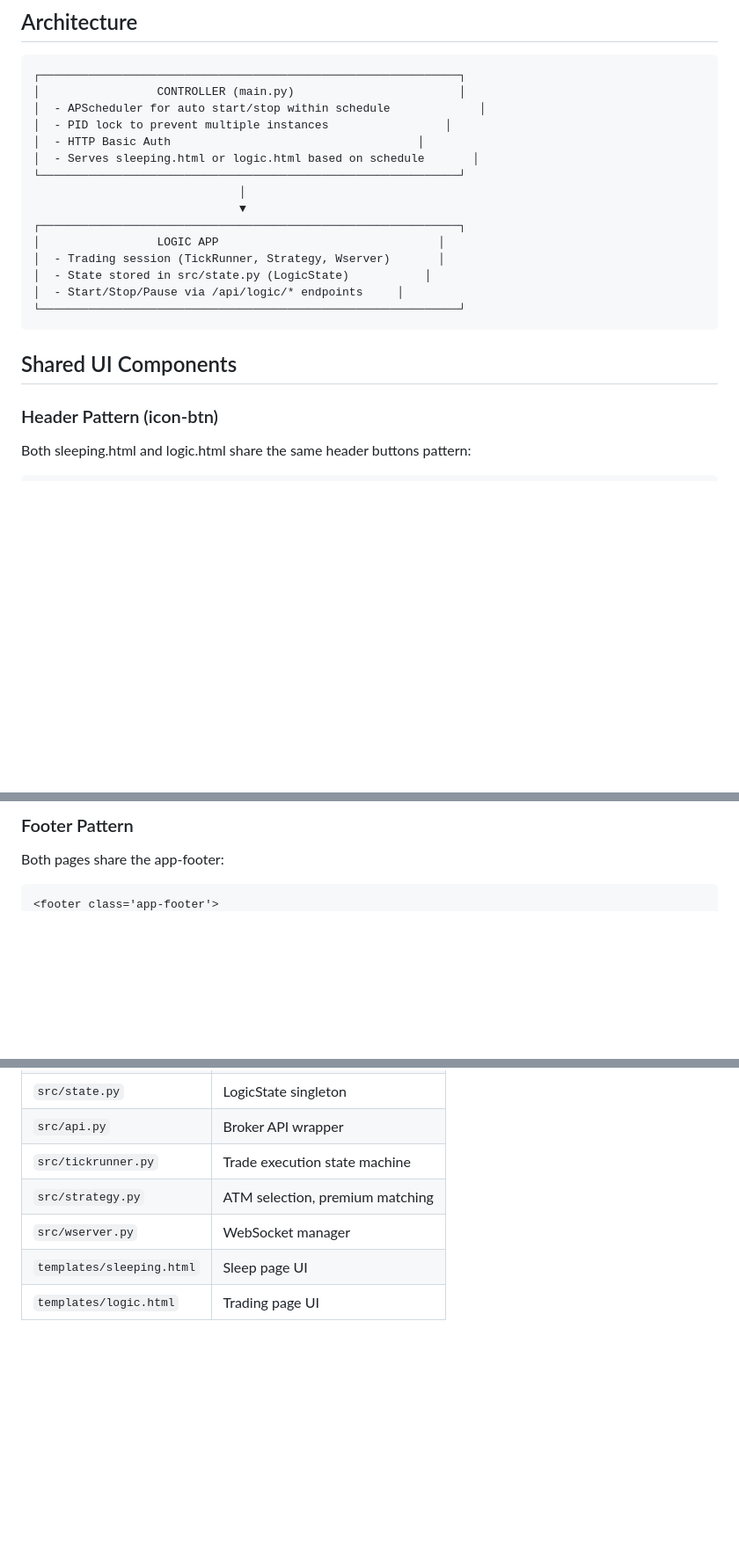
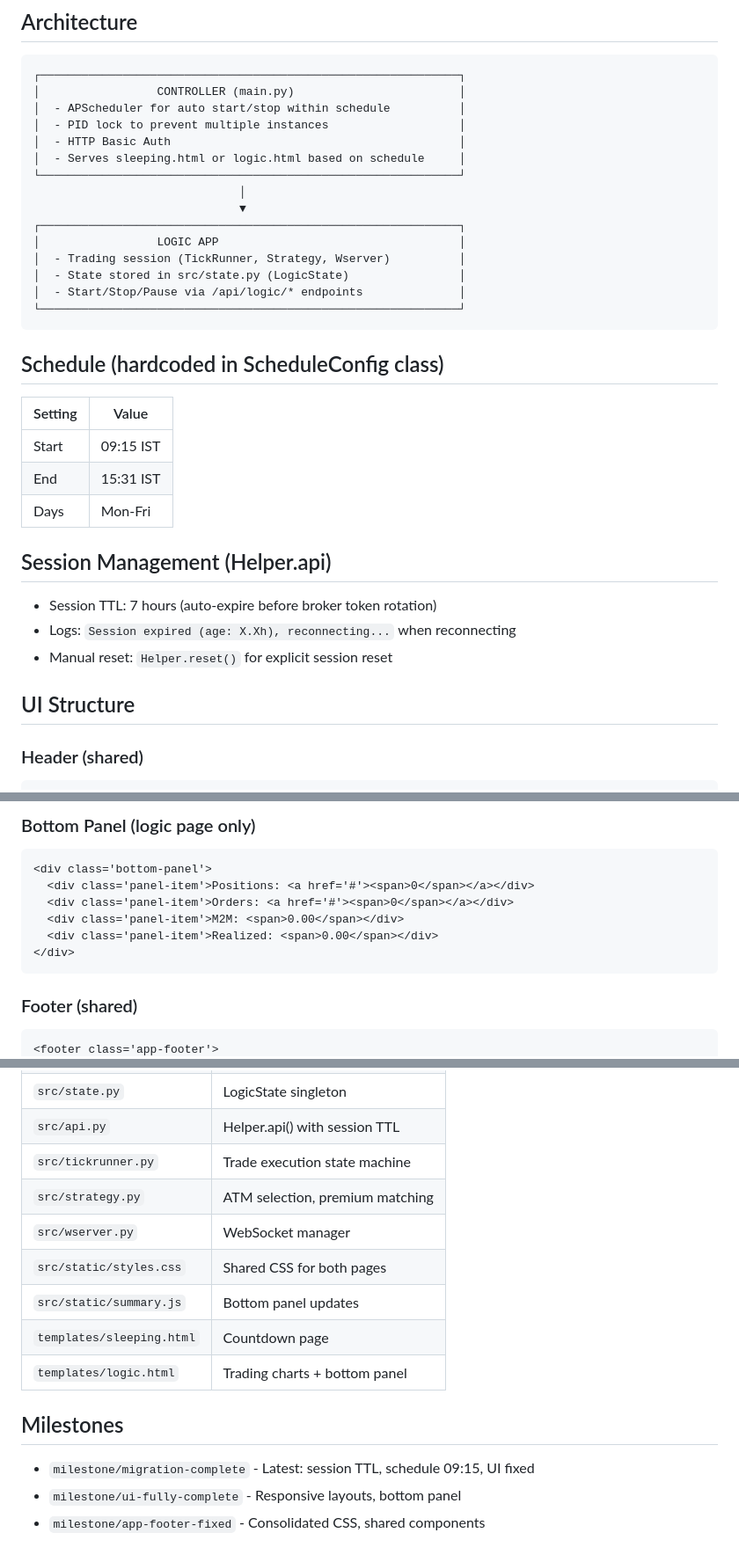
Before and after one commit to ecomsense/scalper-uma, a Markdown page: AGENTS.md, 3 parts joined by grey strips. Shown at 88% size. Rendered like a GitHub page; blank space fills up the shorter version.

````diff
--- a/AGENTS.md
+++ b/AGENTS.md
@@ -5,24 +5,36 @@
 ```
 ┌─────────────────────────────────────────────────────────────┐
 │                 CONTROLLER (main.py)                        │
-│  - APScheduler for auto start/stop within schedule             │
-│  - PID lock to prevent multiple instances                 │
-│  - HTTP Basic Auth                                    │
-│  - Serves sleeping.html or logic.html based on schedule       │
+│  - APScheduler for auto start/stop within schedule          │
+│  - PID lock to prevent multiple instances                   │
+│  - HTTP Basic Auth                                          │
+│  - Serves sleeping.html or logic.html based on schedule     │
 └─────────────────────────────────────────────────────────────┘
                               │
                               ▼
 ┌─────────────────────────────────────────────────────────────┐
-│                 LOGIC APP                                │
-│  - Trading session (TickRunner, Strategy, Wserver)       │
-│  - State stored in src/state.py (LogicState)           │
-│  - Start/Stop/Pause via /api/logic/* endpoints     │
+│                 LOGIC APP                                   │
+│  - Trading session (TickRunner, Strategy, Wserver)          │
+│  - State stored in src/state.py (LogicState)                │
+│  - Start/Stop/Pause via /api/logic/* endpoints              │
 └─────────────────────────────────────────────────────────────┘
 ```
 
-## Shared UI Components
+## Schedule (hardcoded in ScheduleConfig class)
 
-### Header Pattern (icon-btn)
-Both sleeping.html and logic.html share the same header buttons pattern:
+| Setting | Value |
+|---------|-------|
+| Start | 09:15 IST |
+| End | 15:31 IST |
+| Days | Mon-Fri |
 
+## Session Management (Helper.api)
+
+- Session TTL: 7 hours (auto-expire before broker token rotation)
+- Logs: `Session expired (age: X.Xh), reconnecting...` when reconnecting
+- Manual reset: `Helper.reset()` for explicit session reset
+
+## UI Structure
+
+### Header (shared)
 ```html
@@ -40,7 +52,15 @@ Both sleeping.html and logic.html share the same header buttons pattern:
 ```
 
-### Footer Pattern
-Both pages share the app-footer:
+### Bottom Panel (logic page only)
+```html
+<div class='bottom-panel'>
+  <div class='panel-item'>Positions: <a href='#'><span>0</span></a></div>
+  <div class='panel-item'>Orders: <a href='#'><span>0</span></a></div>
+  <div class='panel-item'>M2M: <span>0.00</span></div>
+  <div class='panel-item'>Realized: <span>0.00</span></div>
+</div>
+```
 
+### Footer (shared)
 ```html
 <footer class='app-footer'>
@@ -106,7 +133,15 @@ tail -20 /home/uma/no_env/uma_scalper/data/log.txt
 | `src/state.py` | LogicState singleton |
-| `src/api.py` | Broker API wrapper |
+| `src/api.py` | Helper.api() with session TTL |
 | `src/tickrunner.py` | Trade execution state machine |
 | `src/strategy.py` | ATM selection, premium matching |
 | `src/wserver.py` | WebSocket manager |
-| `templates/sleeping.html` | Sleep page UI |
-| `templates/logic.html` | Trading page UI |
+| `src/static/styles.css` | Shared CSS for both pages |
+| `src/static/summary.js` | Bottom panel updates |
+| `templates/sleeping.html` | Countdown page |
+| `templates/logic.html` | Trading charts + bottom panel |
+
+## Milestones
+
+- `milestone/migration-complete` - Latest: session TTL, schedule 09:15, UI fixed
+- `milestone/ui-fully-complete` - Responsive layouts, bottom panel
+- `milestone/app-footer-fixed` - Consolidated CSS, shared components
````
Also changed, not shown: other parts of AGENTS.md (+48 -41 lines).
